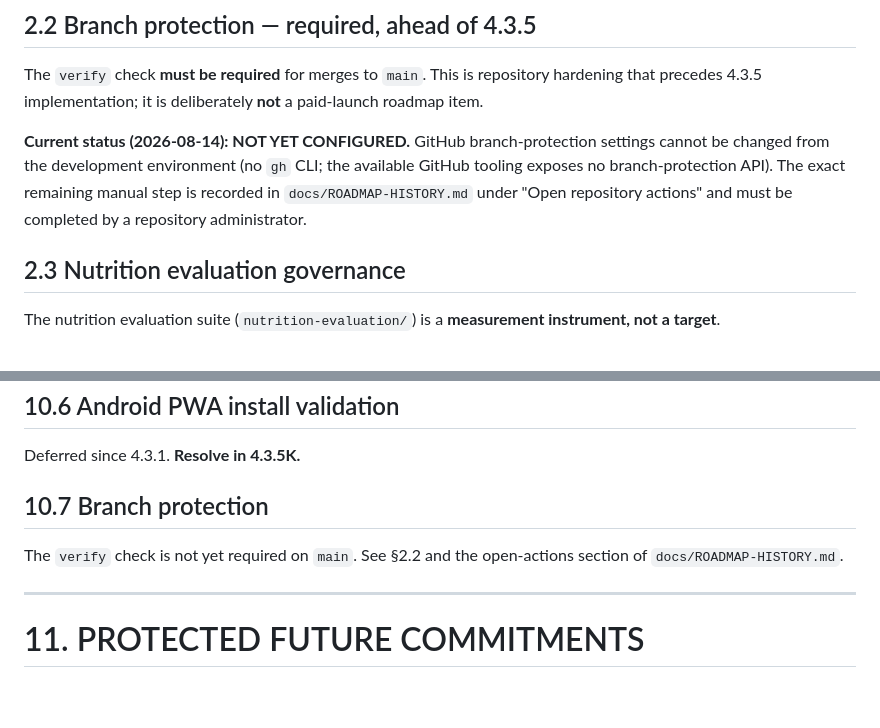
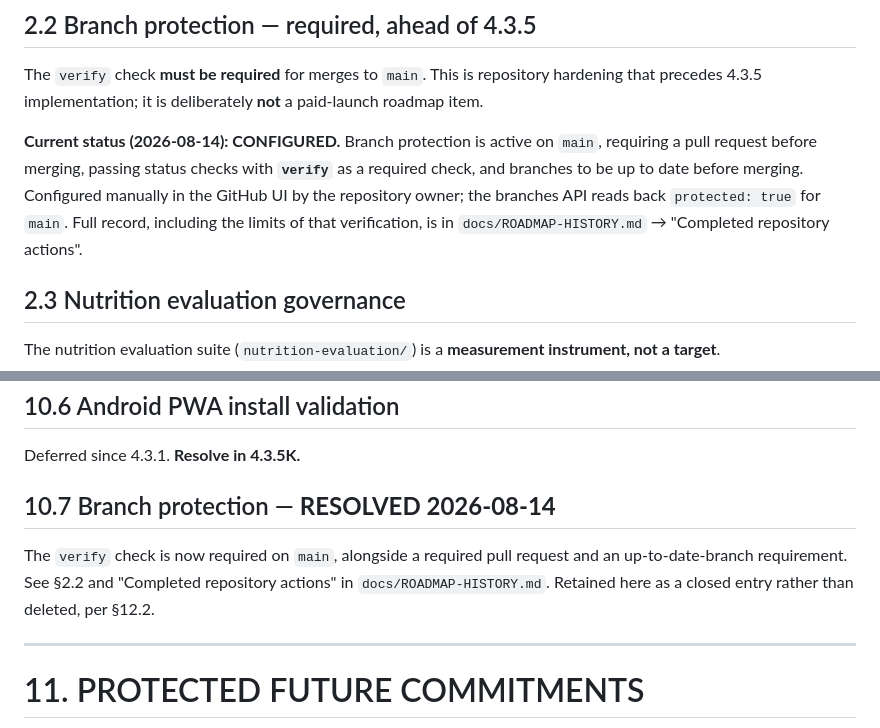
Before and after one commit to effinett/muscle-Motivation, a Markdown page: docs/ROADMAP.md, 2 parts joined by grey strips. Rendered like a GitHub page; blank space fills up the shorter version.

```diff
--- a/docs/ROADMAP.md
+++ b/docs/ROADMAP.md
@@ -96,10 +96,11 @@ visual, small, or documentation-adjacent.
 The `verify` check **must be required** for merges to `main`. This is repository hardening that precedes
 4.3.5 implementation; it is deliberately **not** a paid-launch roadmap item.
 
-**Current status (2026-08-14): NOT YET CONFIGURED.** GitHub branch-protection settings cannot be changed
-from the development environment (no `gh` CLI; the available GitHub tooling exposes no branch-protection
-API). The exact remaining manual step is recorded in `docs/ROADMAP-HISTORY.md` under "Open repository
-actions" and must be completed by a repository administrator.
+**Current status (2026-08-14): CONFIGURED.** Branch protection is active on `main`, requiring a pull
+request before merging, passing status checks with **`verify`** as a required check, and branches to be
+up to date before merging. Configured manually in the GitHub UI by the repository owner; the branches
+API reads back `protected: true` for `main`. Full record, including the limits of that verification, is
+in `docs/ROADMAP-HISTORY.md` → "Completed repository actions".
 
 ## 2.3 Nutrition evaluation governance
 
@@ -990,9 +991,10 @@ default-off (5.4.14) · word-order ranking sensitivity and yogurt fat-basis pres
 ## 10.6 Android PWA install validation
 Deferred since 4.3.1. **Resolve in 4.3.5K.**
 
-## 10.7 Branch protection
-The `verify` check is not yet required on `main`. See §2.2 and the open-actions section of
-`docs/ROADMAP-HISTORY.md`.
+## 10.7 Branch protection — **RESOLVED 2026-08-14**
+The `verify` check is now required on `main`, alongside a required pull request and an
+up-to-date-branch requirement. See §2.2 and "Completed repository actions" in
+`docs/ROADMAP-HISTORY.md`. Retained here as a closed entry rather than deleted, per §12.2.
 
 ---
 
```
Also changed, not shown: CLAUDE.md (+1 -3 lines), docs/ROADMAP-HISTORY.md (+30 -25 lines).
